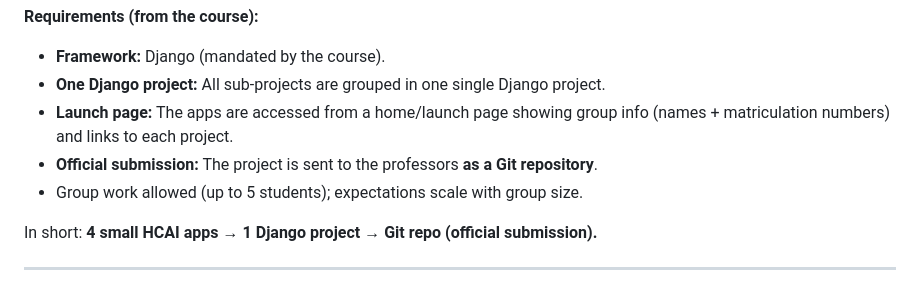
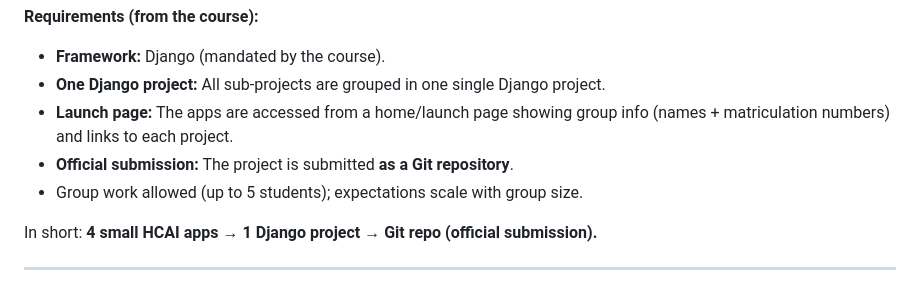
Before and after one commit to ShiroyaJay/HCAI, a Markdown page: README.md, the part around the change. Rendered like a GitHub page.

Commit message:
README: reword the submission requirement

```diff
--- a/README.md
+++ b/README.md
@@ -15,7 +15,7 @@ One single **Django website** that bundles all sub-projects (4 small projects) b
 - **Framework:** Django (mandated by the course).
 - **One Django project:** All sub-projects are grouped in one single Django project.
 - **Launch page:** The apps are accessed from a home/launch page showing group info (names + matriculation numbers) and links to each project.
-- **Official submission:** The project is sent to the professors **as a Git repository**.
+- **Official submission:** The project is submitted **as a Git repository**.
 - Group work allowed (up to 5 students); expectations scale with group size.
 
 In short: **4 small HCAI apps → 1 Django project → Git repo (official submission).**
```
